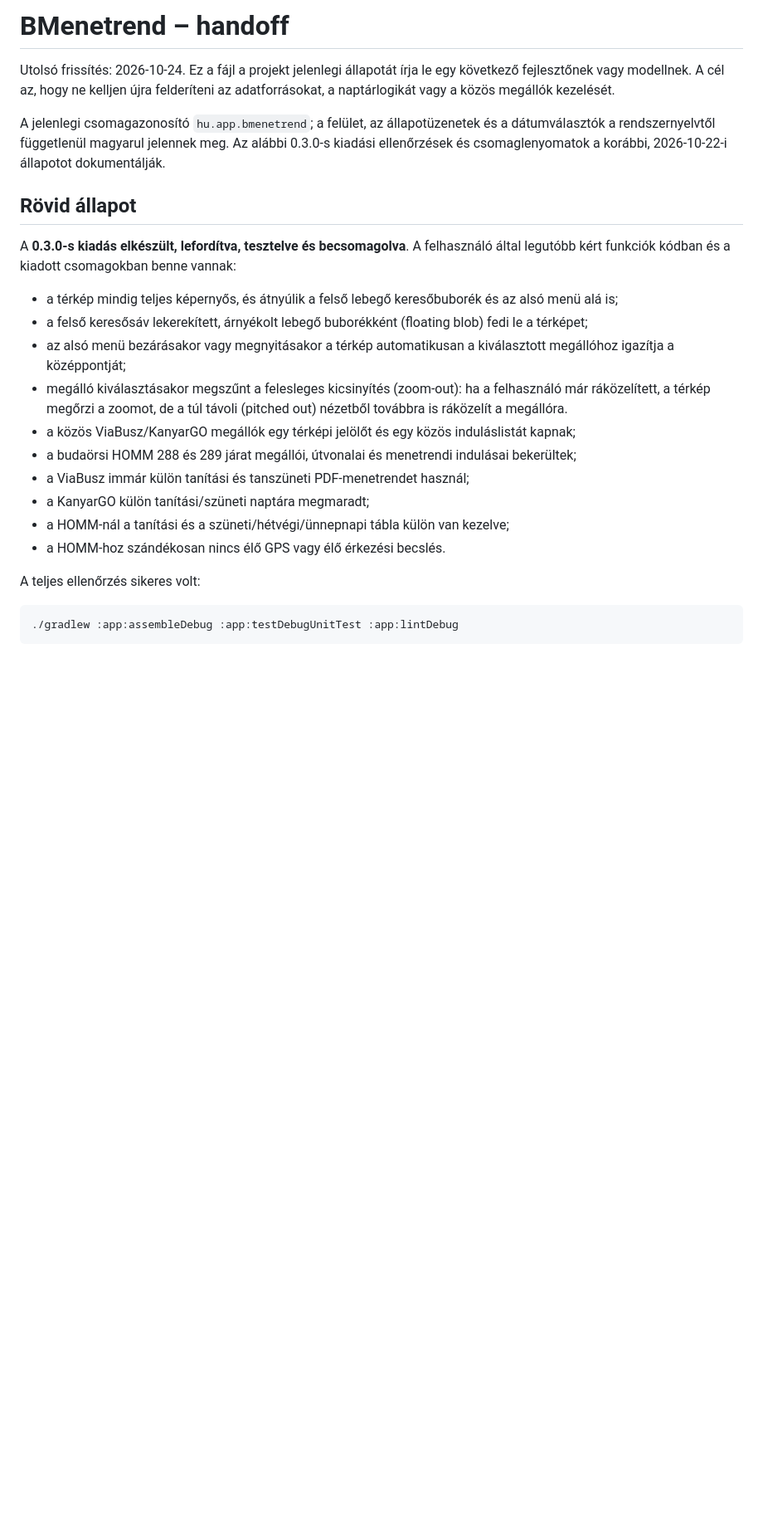
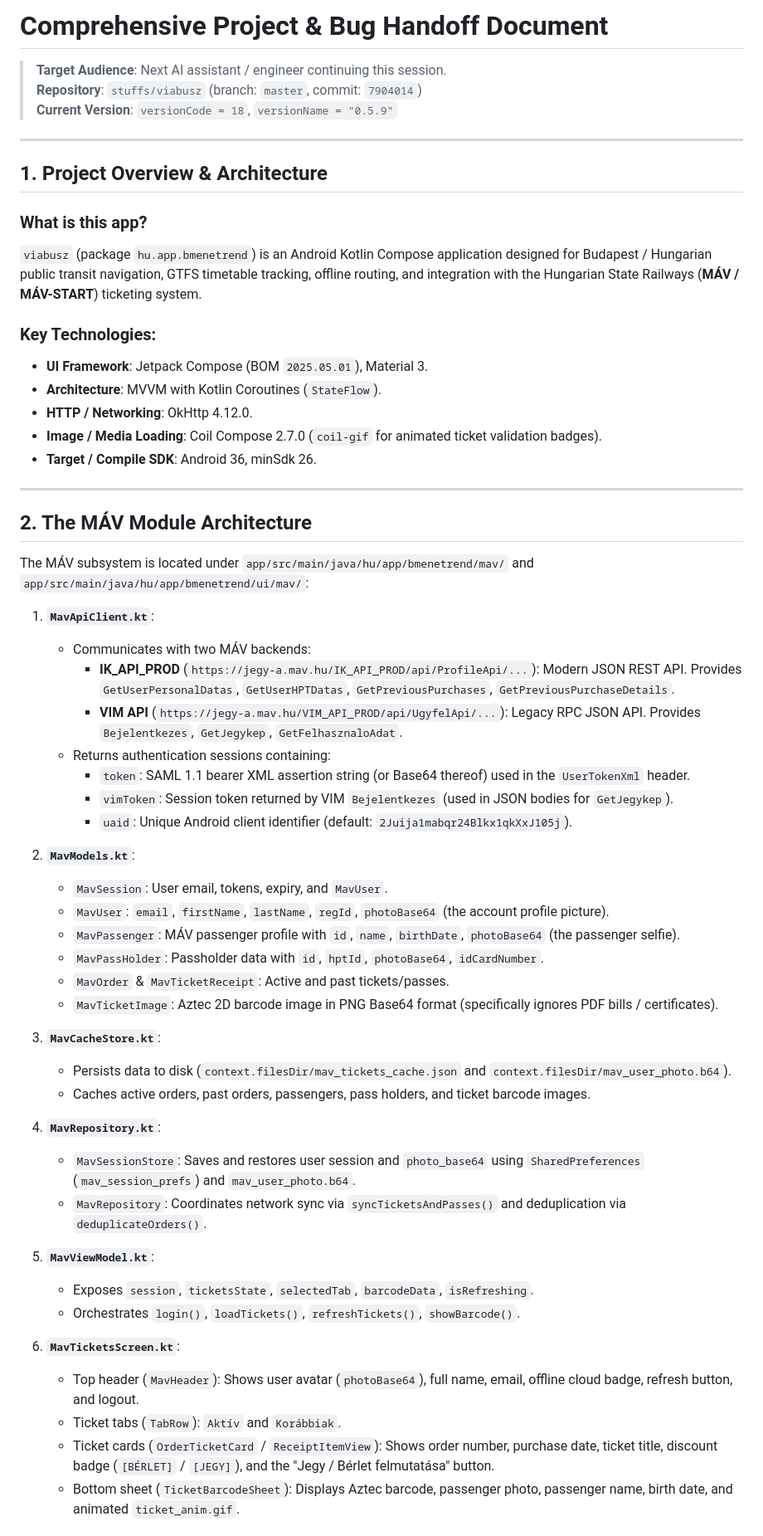
Before and after one commit to eefochu/bmenetrend, a Markdown page: handoff.md, the part around one of its changes. Shown at 83% size. GitHub-like rendering; blank space fills up the shorter version.

Commit message:
docs: add comprehensive handoff document for offline sync issue

````diff
--- a/handoff.md
+++ b/handoff.md
@@ -1,25 +1,61 @@
-# BMenetrend – handoff
+# Comprehensive Project & Bug Handoff Document
 
-Utolsó frissítés: 2026-10-24. Ez a fájl a projekt jelenlegi állapotát írja le egy következő fejlesztőnek vagy modellnek. A cél az, hogy ne kelljen újra felderíteni az adatforrásokat, a naptárlogikát vagy a közös megállók kezelését.
+> **Target Audience**: Next AI assistant / engineer continuing this session.
+> **Repository**: `stuffs/viabusz` (branch: `master`, commit: `7904014`)
+> **Current Version**: `versionCode = 18`, `versionName = "0.5.9"`
 
-A jelenlegi csomagazonosító `hu.app.bmenetrend`; a felület, az állapotüzenetek és a dátumválasztók a rendszernyelvtől függetlenül magyarul jelennek meg. Az alábbi 0.3.0-s kiadási ellenőrzések és csomaglenyomatok a korábbi, 2026-10-22-i állapotot dokumentálják.
+---
 
-## Rövid állapot
+## 1. Project Overview & Architecture
 
-A **0.3.0-s kiadás elkészült, lefordítva, tesztelve és becsomagolva**. A felhasználó által legutóbb kért funkciók kódban és a kiadott csomagokban benne vannak:
+### What is this app?
+`viabusz` (package `hu.app.bmenetrend`) is an Android Kotlin Compose application designed for Budapest / Hungarian public transit navigation, GTFS timetable tracking, offline routing, and integration with the Hungarian State Railways (**MÁV / MÁV-START**) ticketing system.
 
-- a térkép mindig teljes képernyős, és átnyúlik a felső lebegő keresőbuborék és az alsó menü alá is;
-- a felső keresősáv lekerekített, árnyékolt lebegő buborékként (floating blob) fedi le a térképet;
-- az alsó menü bezárásakor vagy megnyitásakor a térkép automatikusan a kiválasztott megállóhoz igazítja a középpontját;
-- megálló kiválasztásakor megszűnt a felesleges kicsinyítés (zoom-out): ha a felhasználó már ráközelített, a térkép megőrzi a zoomot, de a túl távoli (pitched out) nézetből továbbra is ráközelít a megállóra.
-- a közös ViaBusz/KanyarGO megállók egy térképi jelölőt és egy közös induláslistát kapnak;
-- a budaörsi HOMM 288 és 289 járat megállói, útvonalai és menetrendi indulásai bekerültek;
-- a ViaBusz immár külön tanítási és tanszüneti PDF-menetrendet használ;
-- a KanyarGO külön tanítási/szüneti naptára megmaradt;
-- a HOMM-nál a tanítási és a szüneti/hétvégi/ünnepnapi tábla külön van kezelve;
-- a HOMM-hoz szándékosan nincs élő GPS vagy élő érkezési becslés.
+### Key Technologies:
+- **UI Framework**: Jetpack Compose (BOM `2025.05.01`), Material 3.
+- **Architecture**: MVVM with Kotlin Coroutines (`StateFlow`).
+- **HTTP / Networking**: OkHttp 4.12.0.
+- **Image / Media Loading**: Coil Compose 2.7.0 (`coil-gif` for animated ticket validation badges).
+- **Target / Compile SDK**: Android 36, minSdk 26.
 
-A teljes ellenőrzés sikeres volt:
+---
 
-```sh
-./gradlew :app:assembleDebug :app:testDebugUnitTest :app:lintDebug
+## 2. The MÁV Module Architecture
+
+The MÁV subsystem is located under `app/src/main/java/hu/app/bmenetrend/mav/` and `app/src/main/java/hu/app/bmenetrend/ui/mav/`:
+
+1. **`MavApiClient.kt`**:
+   - Communicates with two MÁV backends:
+     - **IK_API_PROD** (`https://jegy-a.mav.hu/IK_API_PROD/api/ProfileApi/...`): Modern JSON REST API. Provides `GetUserPersonalDatas`, `GetUserHPTDatas`, `GetPreviousPurchases`, `GetPreviousPurchaseDetails`.
+     - **VIM API** (`https://jegy-a.mav.hu/VIM_API_PROD/api/UgyfelApi/...`): Legacy RPC JSON API. Provides `Bejelentkezes`, `GetJegykep`, `GetFelhasznaloAdat`.
+   - Returns authentication sessions containing:
+     - `token`: SAML 1.1 bearer XML assertion string (or Base64 thereof) used in the `UserTokenXml` header.
+     - `vimToken`: Session token returned by VIM `Bejelentkezes` (used in JSON bodies for `GetJegykep`).
+     - `uaid`: Unique Android client identifier (default: `2Juija1mabqr24Blkx1qkXxJ105j`).
+
+2. **`MavModels.kt`**:
+   - `MavSession`: User email, tokens, expiry, and `MavUser`.
+   - `MavUser`: `email`, `firstName`, `lastName`, `regId`, `photoBase64` (the account profile picture).
+   - `MavPassenger`: MÁV passenger profile with `id`, `name`, `birthDate`, `photoBase64` (the passenger selfie).
+   - `MavPassHolder`: Passholder data with `id`, `hptId`, `photoBase64`, `idCardNumber`.
+   - `MavOrder` & `MavTicketReceipt`: Active and past tickets/passes.
+   - `MavTicketImage`: Aztec 2D barcode image in PNG Base64 format (specifically ignores PDF bills / certificates).
+
+3. **`MavCacheStore.kt`**:
+   - Persists data to disk (`context.filesDir/mav_tickets_cache.json` and `context.filesDir/mav_user_photo.b64`).
+   - Caches active orders, past orders, passengers, pass holders, and ticket barcode images.
+
+4. **`MavRepository.kt`**:
+   - `MavSessionStore`: Saves and restores user session and `photo_base64` using `SharedPreferences` (`mav_session_prefs`) and `mav_user_photo.b64`.
+   - `MavRepository`: Coordinates network sync via `syncTicketsAndPasses()` and deduplication via `deduplicateOrders()`.
+
+5. **`MavViewModel.kt`**:
+   - Exposes `session`, `ticketsState`, `selectedTab`, `barcodeData`, `isRefreshing`.
+   - Orchestrates `login()`, `loadTickets()`, `refreshTickets()`, `showBarcode()`.
+
+6. **`MavTicketsScreen.kt`**:
+   - Top header (`MavHeader`): Shows user avatar (`photoBase64`), full name, email, offline cloud badge, refresh button, and logout.
+   - Ticket tabs (`TabRow`): `Aktív` and `Korábbiak`.
+   - Ticket cards (`OrderTicketCard` / `ReceiptItemView`): Shows order number, purchase date, ticket title, discount badge (`[BÉRLET]` / `[JEGY]`), and the "Jegy / Bérlet felmutatása" button.
+   - Bottom sheet (`TicketBarcodeSheet`): Displays Aztec barcode, passenger photo, passenger name, birth date, and animated `ticket_anim.gif`.
+
````
Also changed, not shown: other parts of handoff.md (+232 -121 lines).
